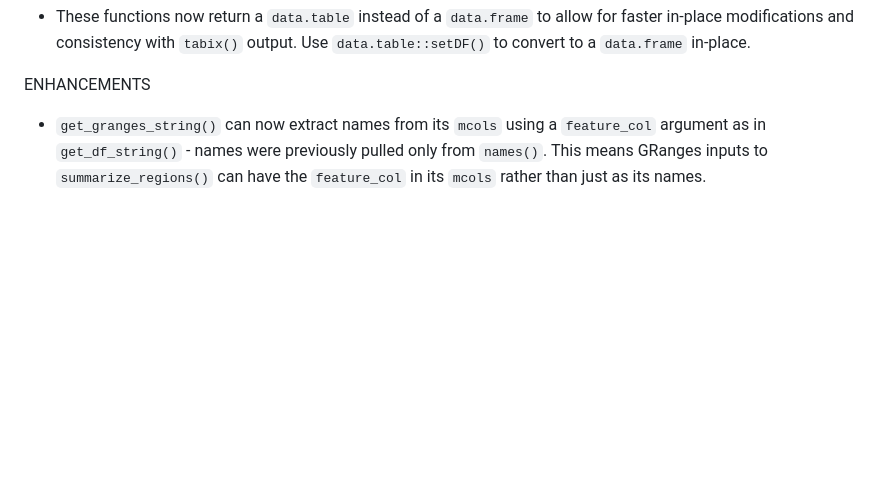
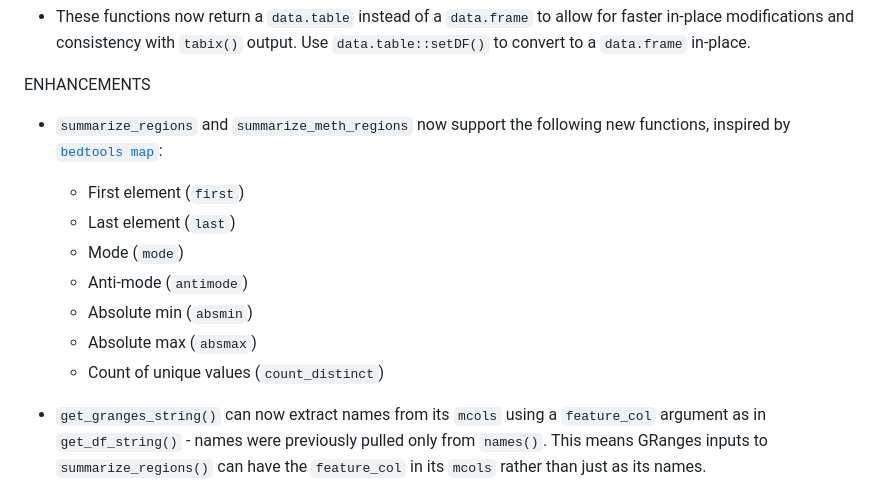
Before and after one commit to huishenlab/iscream, a Markdown page: NEWS.md, the part around the change. Drawn GitHub-style; blank space fills up the shorter version.

Commit message:
chore(NEWS): update

```diff
--- a/NEWS.md
+++ b/NEWS.md
@@ -24,6 +24,17 @@ BREAKING CHANGES to `summarize_regions()` and `summarize_meth_regions()`:
    `data.table::setDF()` to convert to a `data.frame` in-place.
 
 ENHANCEMENTS
+
+ - `summarize_regions` and `summarize_meth_regions` now support the following
+   new functions, inspired by [`bedtools map`](https://bedtools.readthedocs.io/en/latest/content/tools/map.html):
+
+     * First element (`first`)
+     * Last element (`last`)
+     * Mode (`mode`)
+     * Anti-mode (`antimode`)
+     * Absolute min (`absmin`)
+     * Absolute max (`absmax`)
+     * Count of unique values (`count_distinct`)
 
 - `get_granges_string()` can now extract names from its `mcols` using a
   `feature_col` argument as in `get_df_string()` - names were
```
